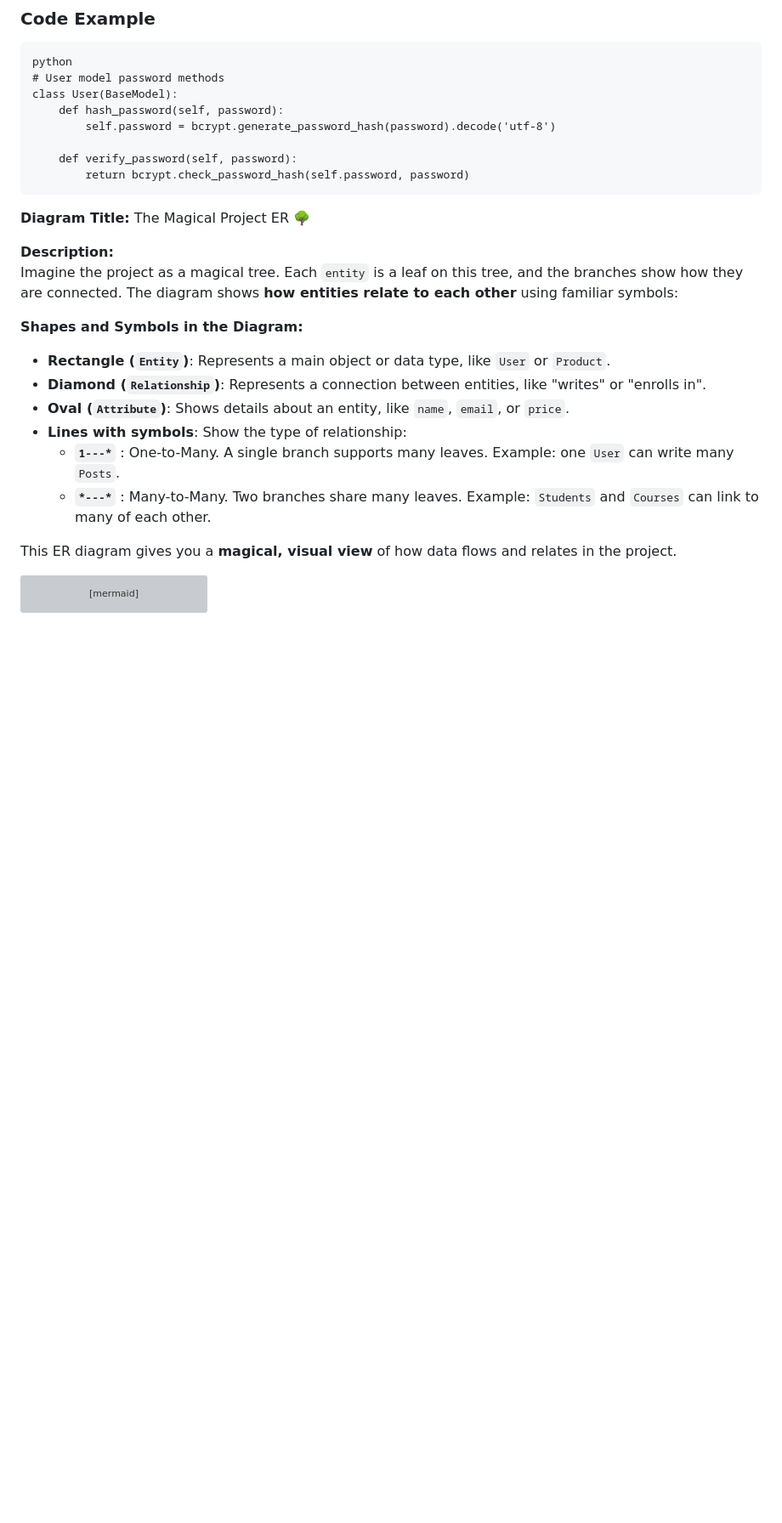
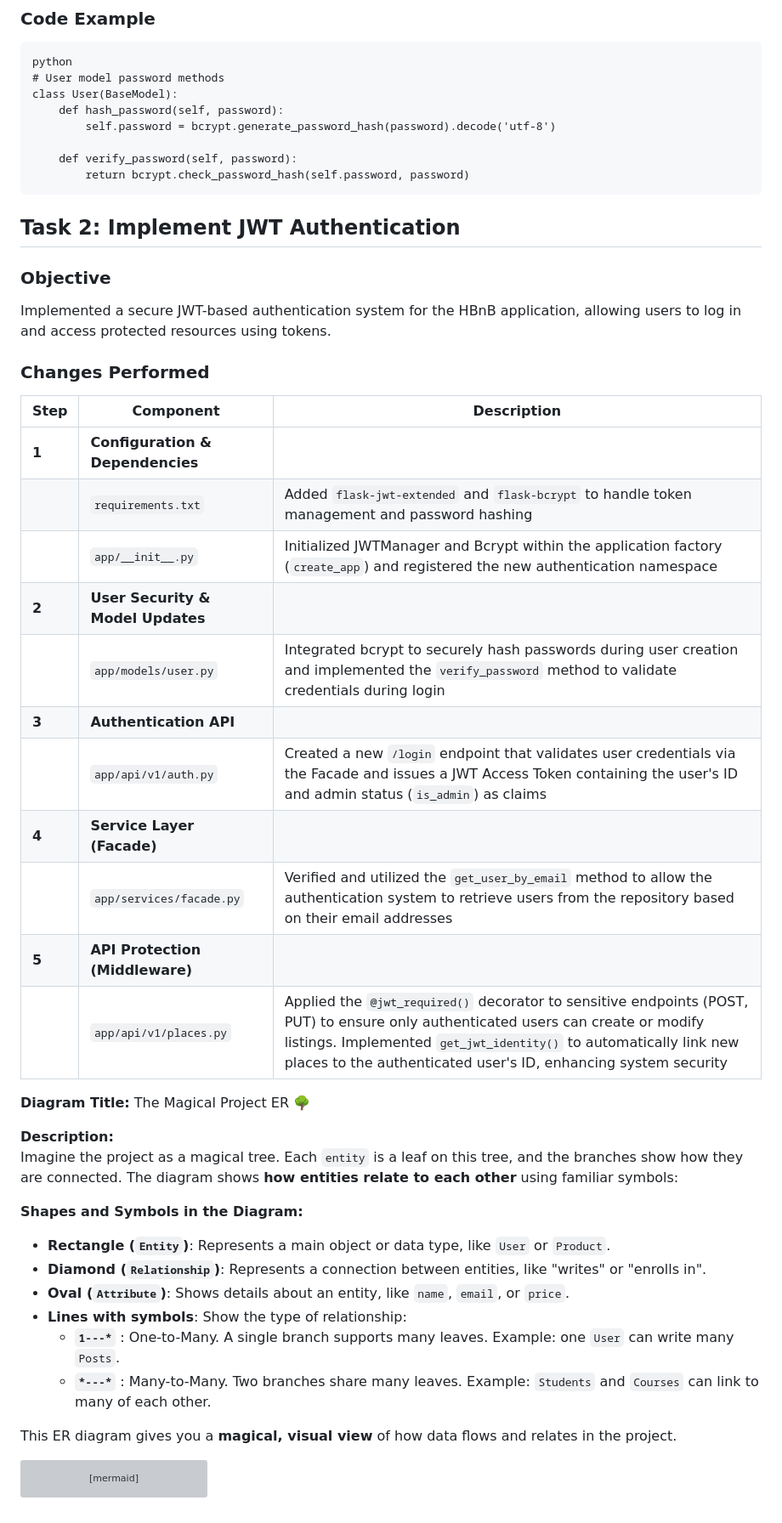
Before and after one commit to 0-Mousa-0/holbertonschool-hbnb, a Markdown page: part3/README.md, the part around the change. Shown at 85% size. GitHub-like rendering; blank space fills up the shorter version; grey boxes are pictures that could not be loaded.

Commit message:
Add an explanation of the work that was done

````diff
--- a/part3/README.md
+++ b/part3/README.md
@@ -42,12 +42,35 @@ class User(BaseModel):
         return bcrypt.check_password_hash(self.password, password)
 ```
 
+## Task 2: Implement JWT Authentication
+
+### Objective
+
+Implemented a secure JWT-based authentication system for the HBnB application, allowing users to log in and access protected resources using tokens.
+
+### Changes Performed
+
+| Step  | Component                         | Description                                                                                                                                                                                                                                                              |
+| ----- | --------------------------------- | ------------------------------------------------------------------------------------------------------------------------------------------------------------------------------------------------------------------------------------------------------------------------ |
+| **1** | **Configuration & Dependencies**  |                                                                                                                                                                                                                                                                          |
+|       | `requirements.txt`                | Added `flask-jwt-extended` and `flask-bcrypt` to handle token management and password hashing                                                                                                                                                                            |
+|       | `app/__init__.py`                 | Initialized JWTManager and Bcrypt within the application factory (`create_app`) and registered the new authentication namespace                                                                                                                                          |
+| **2** | **User Security & Model Updates** |                                                                                                                                                                                                                                                                          |
+|       | `app/models/user.py`              | Integrated bcrypt to securely hash passwords during user creation and implemented the `verify_password` method to validate credentials during login                                                                                                                      |
+| **3** | **Authentication API**            |                                                                                                                                                                                                                                                                          |
+|       | `app/api/v1/auth.py`              | Created a new `/login` endpoint that validates user credentials via the Facade and issues a JWT Access Token containing the user's ID and admin status (`is_admin`) as claims                                                                                            |
+| **4** | **Service Layer (Facade)**        |                                                                                                                                                                                                                                                                          |
+|       | `app/services/facade.py`          | Verified and utilized the `get_user_by_email` method to allow the authentication system to retrieve users from the repository based on their email addresses                                                                                                             |
+| **5** | **API Protection (Middleware)**   |                                                                                                                                                                                                                                                                          |
+|       | `app/api/v1/places.py`            | Applied the `@jwt_required()` decorator to sensitive endpoints (POST, PUT) to ensure only authenticated users can create or modify listings. Implemented `get_jwt_identity()` to automatically link new places to the authenticated user's ID, enhancing system security |
+
 **Diagram Title:** The Magical Project ER 🌳
 
 **Description:**
 Imagine the project as a magical tree. Each `entity` is a leaf on this tree, and the branches show how they are connected. The diagram shows **how entities relate to each other** using familiar symbols:
 
 **Shapes and Symbols in the Diagram:**
+
 - **Rectangle (`Entity`)**: Represents a main object or data type, like `User` or `Product`.
 - **Diamond (`Relationship`)**: Represents a connection between entities, like "writes" or "enrolls in".
 - **Oval (`Attribute`)**: Shows details about an entity, like `name`, `email`, or `price`.
@@ -56,6 +79,7 @@ Imagine the project as a magical tree. Each `entity` is a leaf on this tree, and
   - **`*---*`** : Many-to-Many. Two branches share many leaves. Example: `Students` and `Courses` can link to many of each other.
 
 This ER diagram gives you a **magical, visual view** of how data flows and relates in the project.
+
 ```mermaid
 erDiagram
     %% 1. جدول المستخدمين (User)
````
